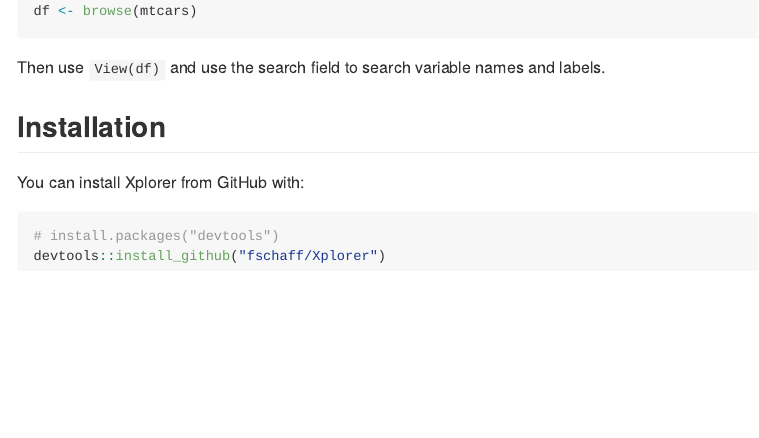
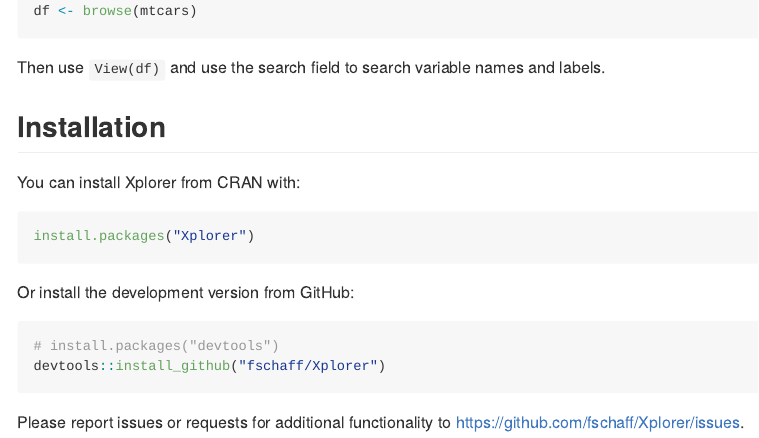
Before and after one commit to fschaff/Xplorer, an R Markdown document (README.Rmd): the page in a window 1100 px wide, from 1850 px down. The pictures show the output file README.md that the author committed with the source, drawn offline in the style of GitHub.

Commit message:
update installation instructions

````diff
--- a/README.Rmd
+++ b/README.Rmd
@@ -72,9 +72,15 @@ Then use `View(df)` and use the search field to search variable names and labels
 
 ## Installation
 
-You can install Xplorer from GitHub with:
+You can install Xplorer from CRAN with:
+```{r cran-installation, eval = FALSE}
+install.packages("Xplorer")
+```
 
+Or install the development version from GitHub:
 ```{r gh-installation, eval = FALSE}
 # install.packages("devtools")
 devtools::install_github("fschaff/Xplorer")
 ```
+
+Please report issues or requests for additional functionality to https://github.com/fschaff/Xplorer/issues.
````
Also changed, not shown: README.md.
